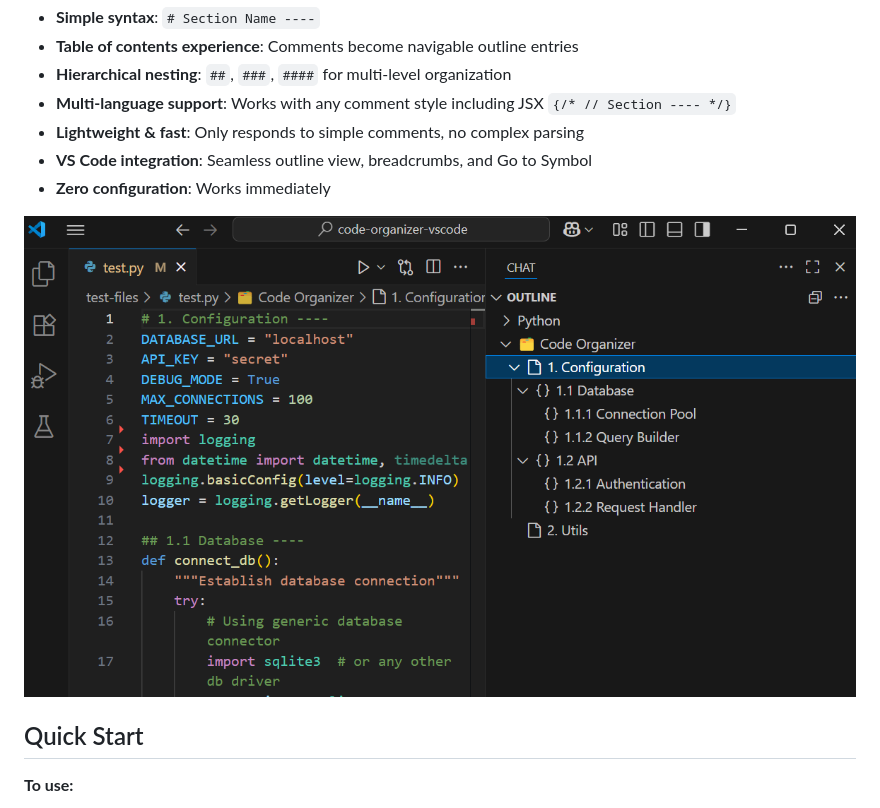
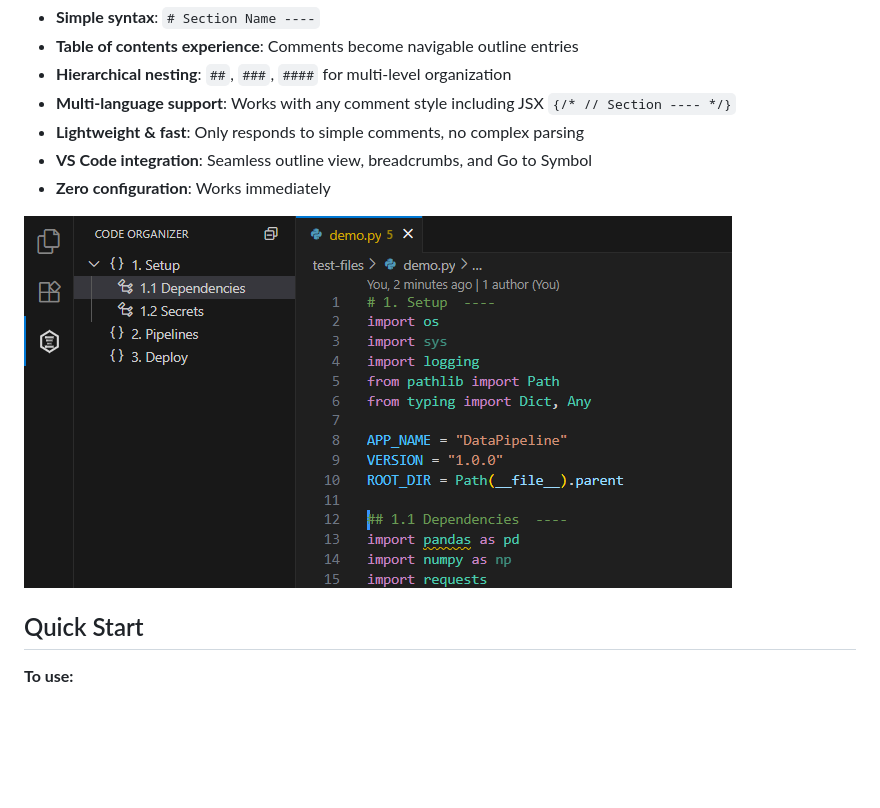
Before and after one commit to ran-codes/code-organizer-vscode, a Markdown page: README.md, the part around the change. Rendered like a GitHub page; pictures changed too: assets/images/snip_demo_python_v2.png (added); blank space fills up the shorter version.

Commit message:
updated static image in README to utilize dedicated View Container #36

```diff
--- a/README.md
+++ b/README.md
@@ -22,7 +22,7 @@ Transform your code files into organized, navigable documents with a table of co
 - **VS Code integration**: Seamless outline view, breadcrumbs, and Go to Symbol
 - **Zero configuration**: Works immediately
 
-<img src="./assets/images/snip_demo_python.png" alt="Code Organizer Snip Demo Python" >
+<img src="./assets/images/snip_demo_python_v2.png" alt="Code Organizer Snip Demo Python" >
 
 
 
```
